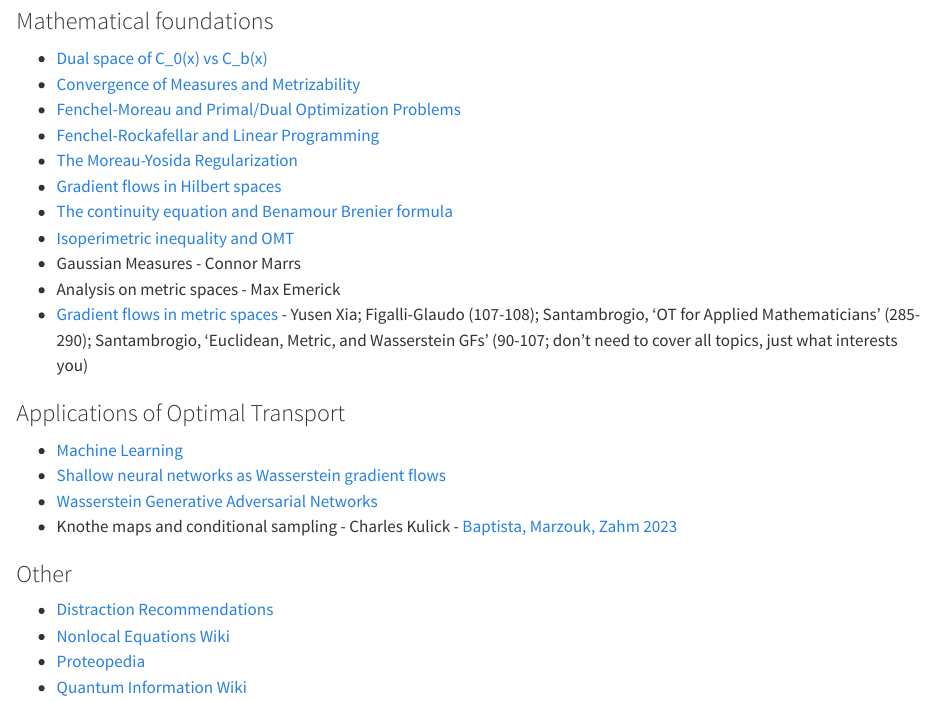
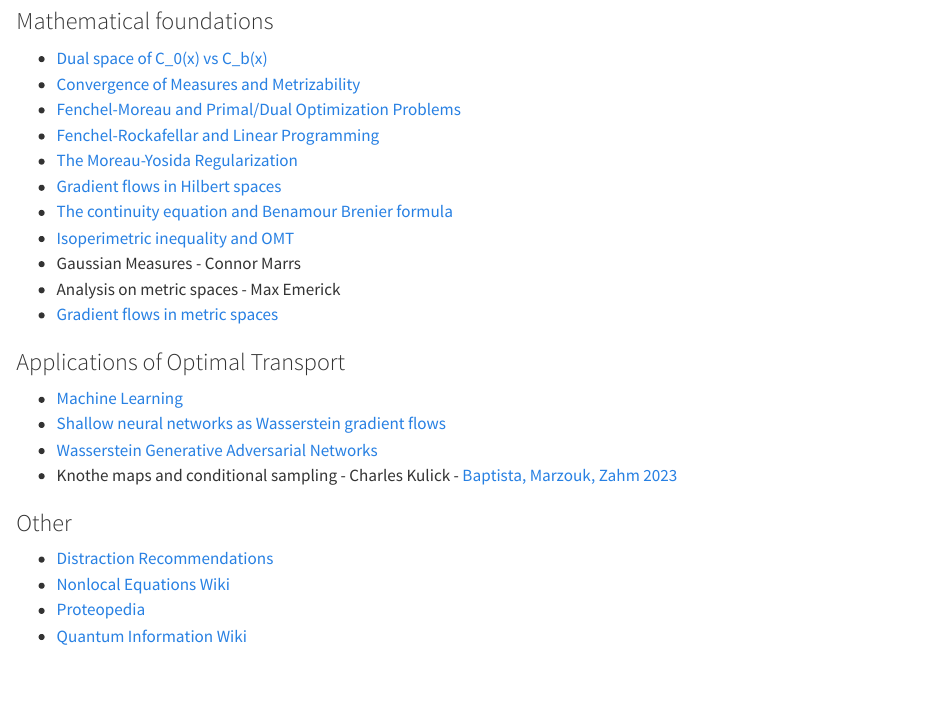
Before and after one commit to otwiki/otwiki-main, a Quarto document (index.qmd): the page in a window 1100 px wide, from 1370 px down. Rendered offline with R 4.5, knitr and Pandoc in place of Quarto, with nearby package versions.

Commit message:
index fix

```diff
--- a/index.qmd
+++ b/index.qmd
@@ -67,7 +67,7 @@ Contact Katy Craig if you would like to contribute to this wiki.
 -   [Isoperimetric inequality and OMT](https://www.otwiki.xyz/wiki/Isoperimetric_inequality_and_OMT)
 - Gaussian Measures - Connor Marrs
 - Analysis on metric spaces - Max Emerick
--   [Gradient flows in metric spaces](GFMetricSpace.qmd) - Yusen Xia; Figalli-Glaudo (107-108); Santambrogio, 'OT for Applied Mathematicians' (285-290); Santambrogio, 'Euclidean, Metric, and Wasserstein GFs' (90-107; don't need to cover all topics, just what interests you)
+-   [Gradient flows in metric spaces](GFMetricSpace.qmd)
 
 ### Applications of Optimal Transport
 
```
